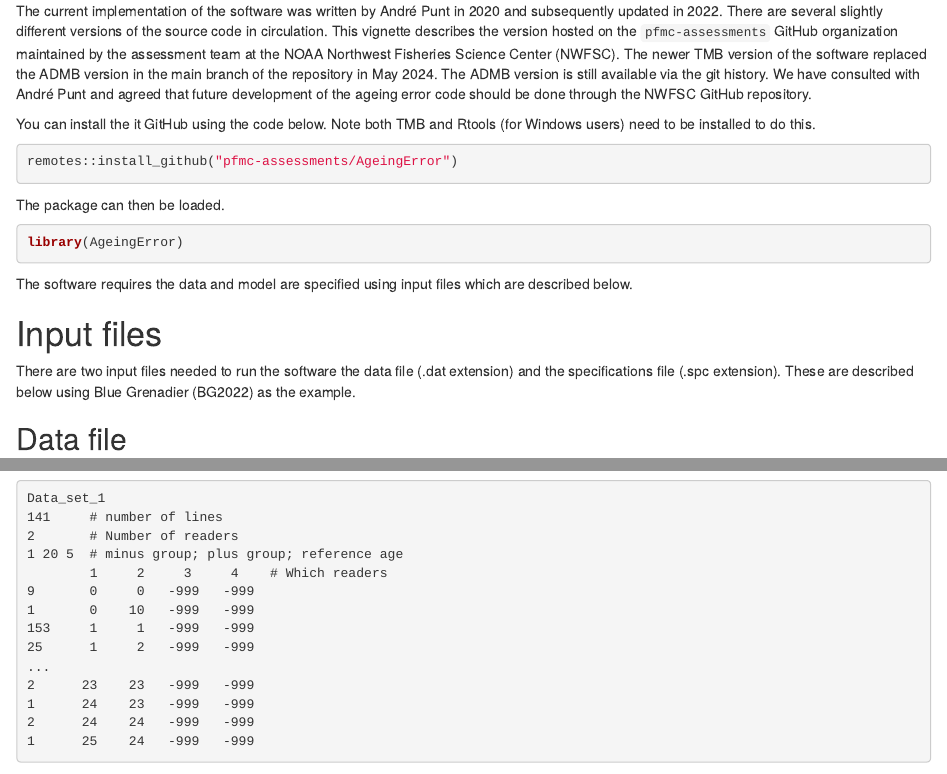
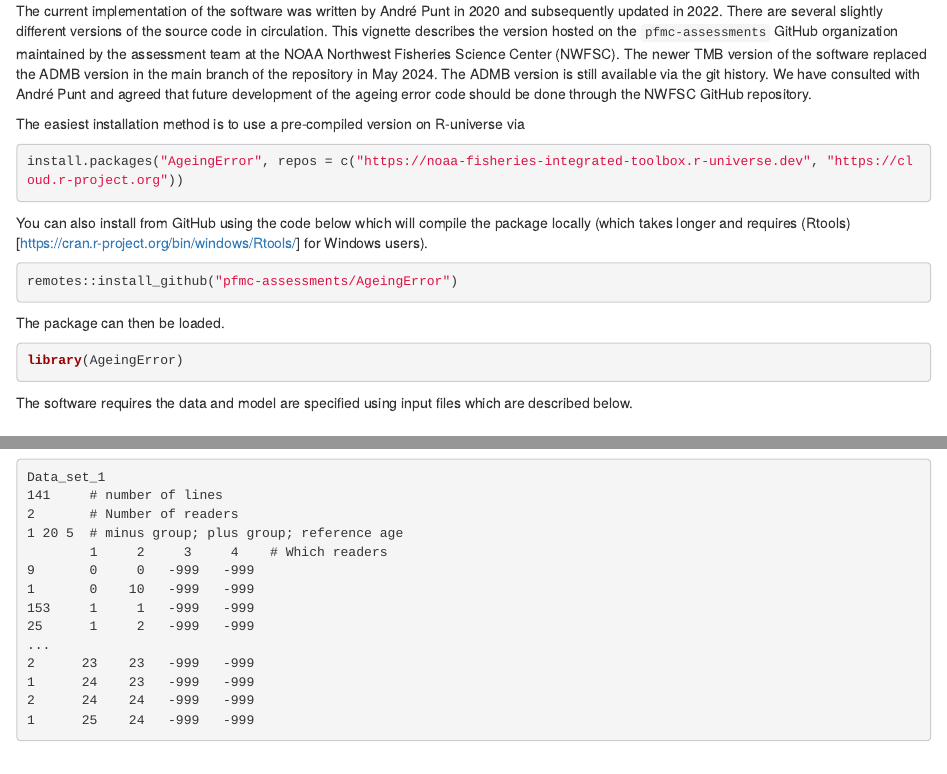
Before and after one commit to pfmc-assessments/AgeingError, an R Markdown document (vignettes/getting_started.Rmd): the page in a window 1100 px wide, from 410 px down, and a second part further down, joined at a grey line. Rendered offline with R 4.5, knitr and Pandoc, with nearby package versions.

Commit message:
update installation instructions with R-universe option

````diff
--- a/vignettes/getting_started.Rmd
+++ b/vignettes/getting_started.Rmd
@@ -35,8 +35,14 @@ still available via the git history. We have consulted with André Punt and agre
 development of the ageing error code should be done through the NWFSC GitHub
 repository.
 
-You can install the it GitHub using the code below. Note
-both TMB and Rtools (for Windows users) need to be installed to do this.
+The easiest installation method is to use a pre-compiled version on R-universe via
+```{r, echo=TRUE, eval=FALSE}
+install.packages("AgeingError", repos = c("https://noaa-fisheries-integrated-toolbox.r-universe.dev", "https://cloud.r-project.org"))
+```
+
+You can also install from GitHub using the code below which will compile the package locally
+(which takes longer and requires (Rtools)[https://cran.r-project.org/bin/windows/Rtools/]
+for Windows users).
 
 ```{r, echo=TRUE, eval=FALSE}
 remotes::install_github("pfmc-assessments/AgeingError")
````
Also changed, not shown: README.md.
